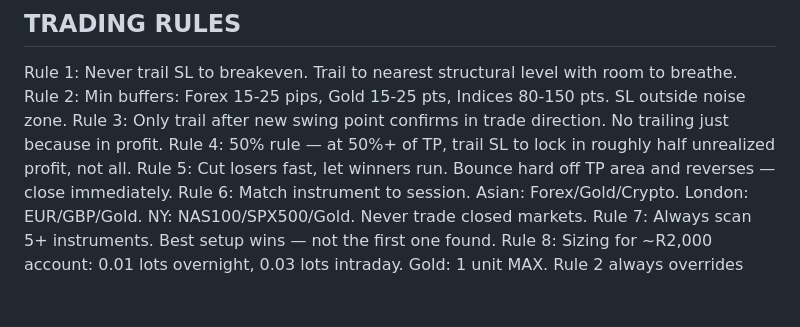
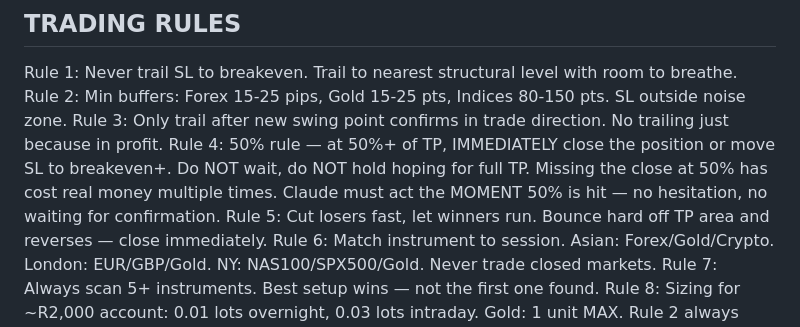
Before and after one commit to Evangrobbelaar/trading-context, a Markdown page: EVAN_TRADING_CONTEXT.md, the part around the change. Drawn GitHub-style; blank space fills up the shorter version.

Commit message:
Strengthen 50% rule — close immediately at halfway, no hesitation

```diff
--- a/EVAN_TRADING_CONTEXT.md
+++ b/EVAN_TRADING_CONTEXT.md
@@ -137,7 +137,7 @@ Always run claude:switch_trading_account at session start.
 Rule 1: Never trail SL to breakeven. Trail to nearest structural level with room to breathe.
 Rule 2: Min buffers: Forex 15-25 pips, Gold 15-25 pts, Indices 80-150 pts. SL outside noise zone.
 Rule 3: Only trail after new swing point confirms in trade direction. No trailing just because in profit.
-Rule 4: 50% rule — at 50%+ of TP, trail SL to lock in roughly half unrealized profit, not all.
+Rule 4: 50% rule — at 50%+ of TP, IMMEDIATELY close the position or move SL to breakeven+. Do NOT wait, do NOT hold hoping for full TP. Missing the close at 50% has cost real money multiple times. Claude must act the MOMENT 50% is hit — no hesitation, no waiting for confirmation.
 Rule 5: Cut losers fast, let winners run. Bounce hard off TP area and reverses — close immediately.
 Rule 6: Match instrument to session. Asian: Forex/Gold/Crypto. London: EUR/GBP/Gold. NY: NAS100/SPX500/Gold. Never trade closed markets.
 Rule 7: Always scan 5+ instruments. Best setup wins — not the first one found.
```
